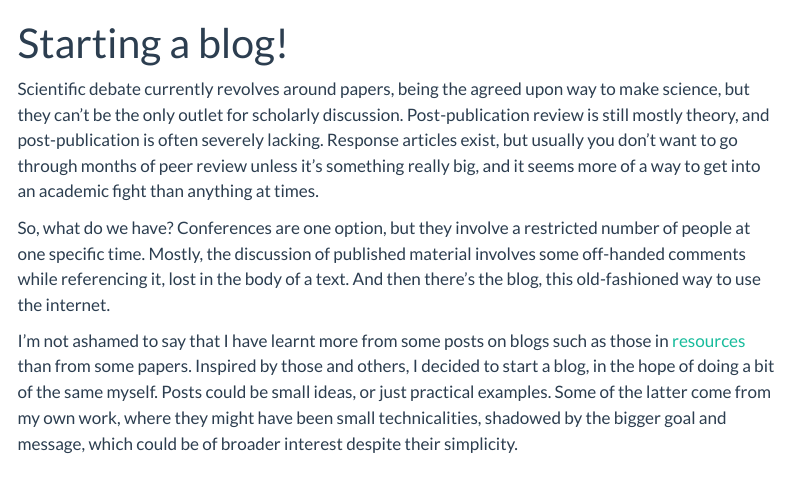
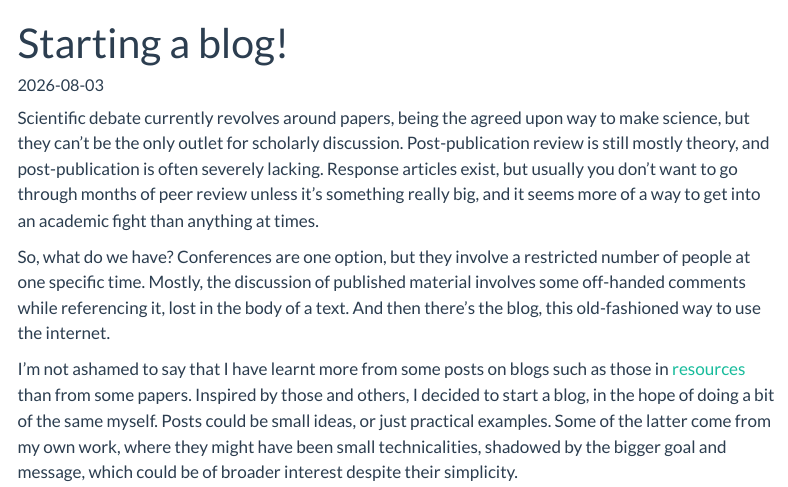
Before and after one commit to LucianoDeBenedictis/blog, a Quarto document (posts/starting/index.qmd): the page in a window 1100 px wide, from its top. Rendered offline with R 4.5, knitr and Pandoc in place of Quarto, with nearby package versions; menus at the side of the page are left out.

Commit message:
Add post date

```diff
--- a/posts/_metadata.yml
+++ b/posts/_metadata.yml
@@ -1,6 +1,7 @@
 author: "Luciano L.M. De Benedictis"
 title-block-banner: true
 toc-location: left
+date-format: iso
 
 comments:
   giscus:
```
Also changed, not shown: posts/starting/index.qmd (+1 -0 lines), docs/search.json, 4 other files.
